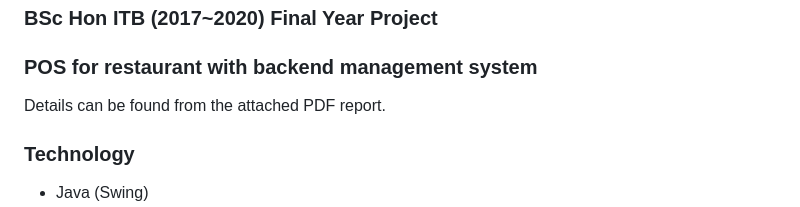
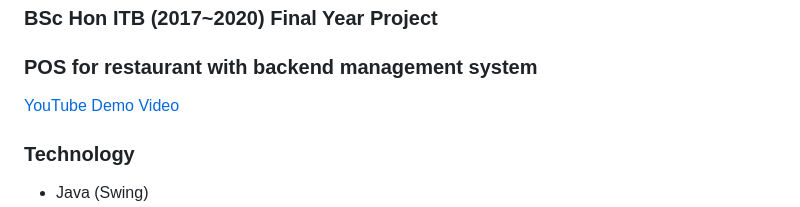
Before and after one commit to wongyat88/BSc_Hon_ITB_Final_Year_Project, a Markdown page: README.md, the part around the change. Rendered like a GitHub page.

```diff
--- a/README.md
+++ b/README.md
@@ -1,7 +1,7 @@
 ### BSc Hon ITB (2017~2020) Final Year Project
 ### POS for restaurant with backend management system
 
-Details can be found from the attached PDF report.
+[YouTube Demo Video](https://www.youtube.com/embed/ZIGWCNQ1jCc)
 
 ### Technology
 - Java (Swing)
```
